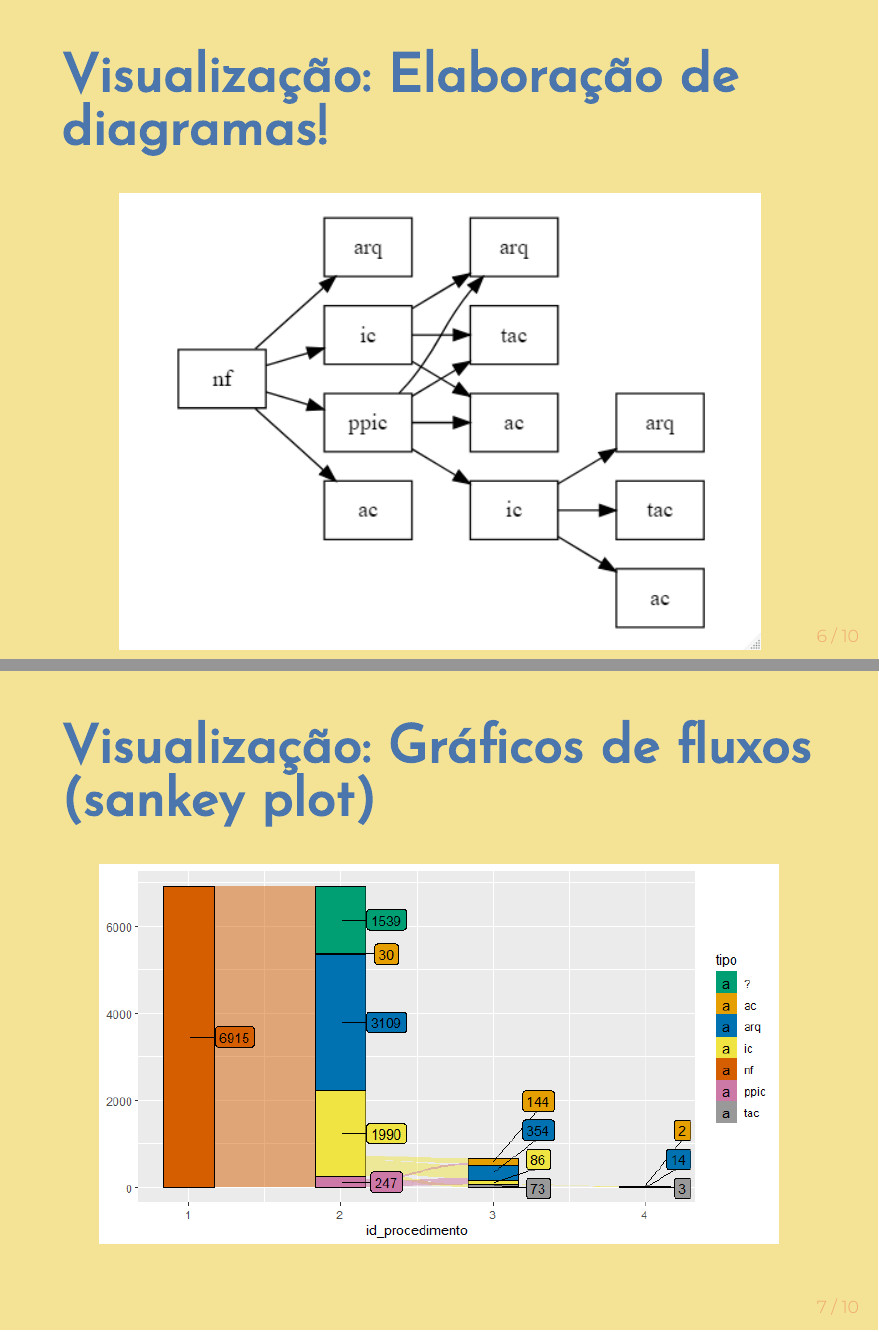
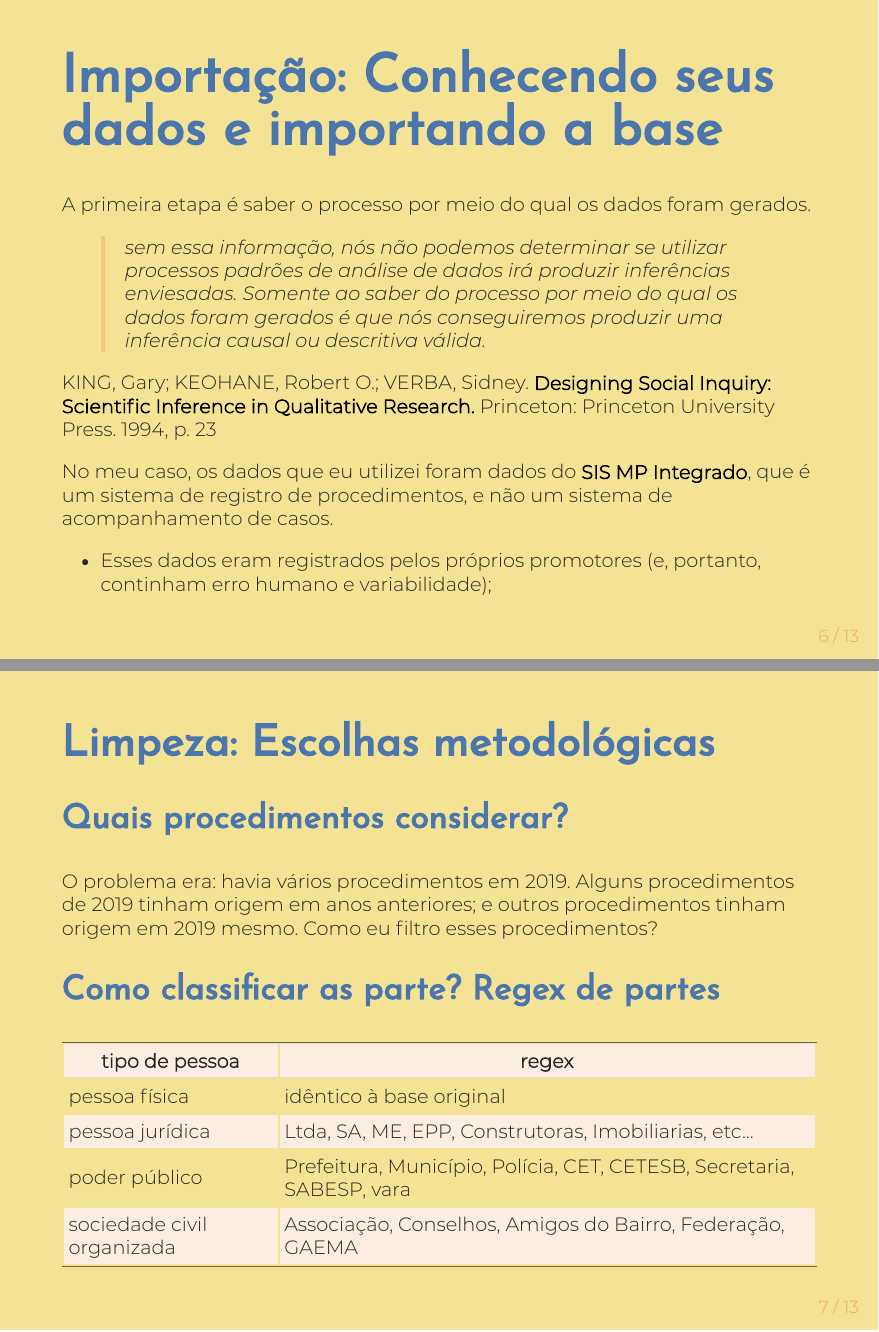
Before and after one commit to rcfeliz/xaringan, an R Markdown document (21-11-04-dialogos-com-academia/apresentacao.Rmd): pages 6 and 7 of 10 before the commit and pages 6 and 7 of 13 after it, joined at a grey line. The pictures show the output file apresentacao.pdf that the author committed with the source.

Commit message:
adição slides de metodologia

````diff
--- a/21-11-04-dialogos-com-academia/apresentacao.Rmd
+++ b/21-11-04-dialogos-com-academia/apresentacao.Rmd
@@ -84,6 +85,34 @@ knitr::include_graphics("img/data-science.png")
 - Visualização
 
 ---
+# Importação: Conhecendo seus dados e importando a base
+
+A primeira etapa é saber o processo por meio do qual os dados foram gerados.
+
+>_sem essa informação, nós não podemos determinar se utilizar processos padrões de análise de dados irá produzir inferências enviesadas. Somente ao saber do processo por meio do qual os dados foram gerados é que nós conseguiremos produzir uma inferência causal ou descritiva válida._
+
+KING, Gary; KEOHANE, Robert O.; VERBA, Sidney. **Designing Social Inquiry: Scientific Inference in Qualitative Research.** Princeton: Princeton University Press. 1994, p. 23
+
+No meu caso, os dados que eu utilizei foram dados do **SIS MP Integrado**, que é um sistema de registro de procedimentos, e não um sistema de acompanhamento de casos.
+- Esses dados eram registrados pelos próprios promotores (e, portanto, continham erro humano e variabilidade);
+
+
+---
+## Limpeza: Escolhas metodológicas
+### Quais procedimentos considerar?
+
+O problema era: havia vários procedimentos em 2019. Alguns procedimentos de 2019 tinham origem em anos anteriores; e outros procedimentos tinham origem em 2019 mesmo. Como eu filtro esses procedimentos?
+
+### Como classificar as parte? Regex de partes
+
+| tipo de pessoa             | regex                                                                 |
+|----------------------------|-----------------------------------------------------------------------|
+| pessoa física              | idêntico à base original                                              |
+| pessoa jurídica            | Ltda, SA, ME, EPP, Construtoras, Imobiliarias, etc...                 |
+| poder público              | Prefeitura, Município, Polícia, CET, CETESB, Secretaria, SABESP, vara |
+| sociedade civil organizada | Associação, Conselhos, Amigos do Bairro, Federação, GAEMA             |
+
+---
 # Visualização: Elaboração de diagramas!
 
 ```{r echo=FALSE, eval=TRUE, out.width="85%"}
--- a/21-11-04-dialogos-com-academia/xaringan-themer.css
+++ b/21-11-04-dialogos-com-academia/xaringan-themer.css
@@ -47,7 +47,7 @@
   --header-color: #4B76AD;
   --background-color: #F5E395;
   --link-color: #EFA76C;
-  --text-bold-color: #EFA76C;
+  --text-bold-color: #000000;
   --code-highlight-color: rgba(255,255,0,0.5);
   --inverse-text-color: #FFFFFF;
   --inverse-background-color: #EFA76C;
````
Also changed, not shown: 21-11-04-dialogos-com-academia/apresentacao.html, apresentacao.pdf, 21-11-04-dialogos-com-academia/apresentacao.Rmd (20 more changed lines).
